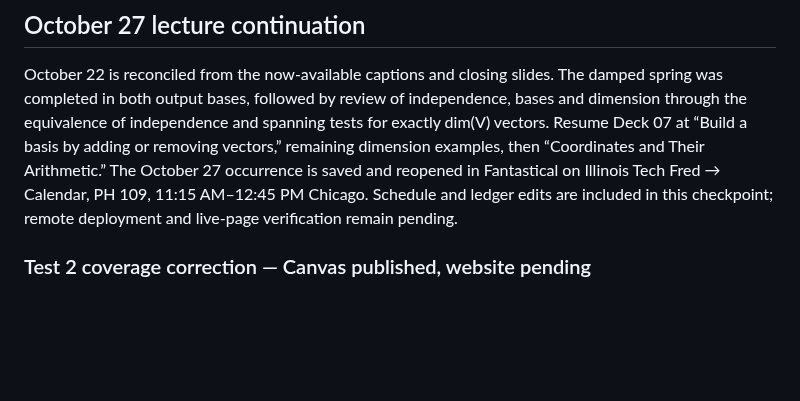
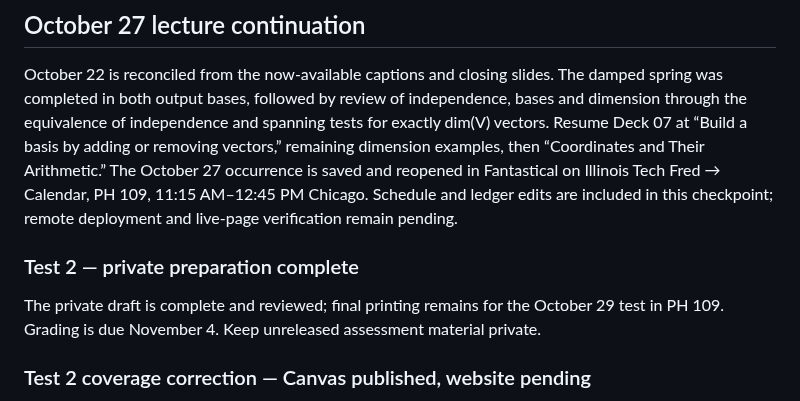
Before and after one commit to fjhickernell/MATH332Fall2026, a Markdown page: notes/NEXT.md, the part around the change. Rendered like a GitHub page; blank space fills up the shorter version.

Commit message:
Record Test 2 print readiness

```diff
--- a/notes/NEXT.md
+++ b/notes/NEXT.md
@@ -11,6 +11,12 @@ basis by adding or removing vectors,” remaining dimension examples, then
 reopened in Fantastical on Illinois Tech Fred → Calendar, PH 109,
 11:15 AM–12:45 PM Chicago. Schedule and ledger edits are included in this
 checkpoint; remote deployment and live-page verification remain pending.
+
+### Test 2 — private preparation complete
+
+The private draft is complete and reviewed; final printing remains for the
+October 29 test in PH 109. Grading is due November 4. Keep unreleased
+assessment material private.
 
 ### Test 2 coverage correction — Canvas published, website pending
 
```
Also changed, not shown: STATUS.md (+1 -0 lines).
